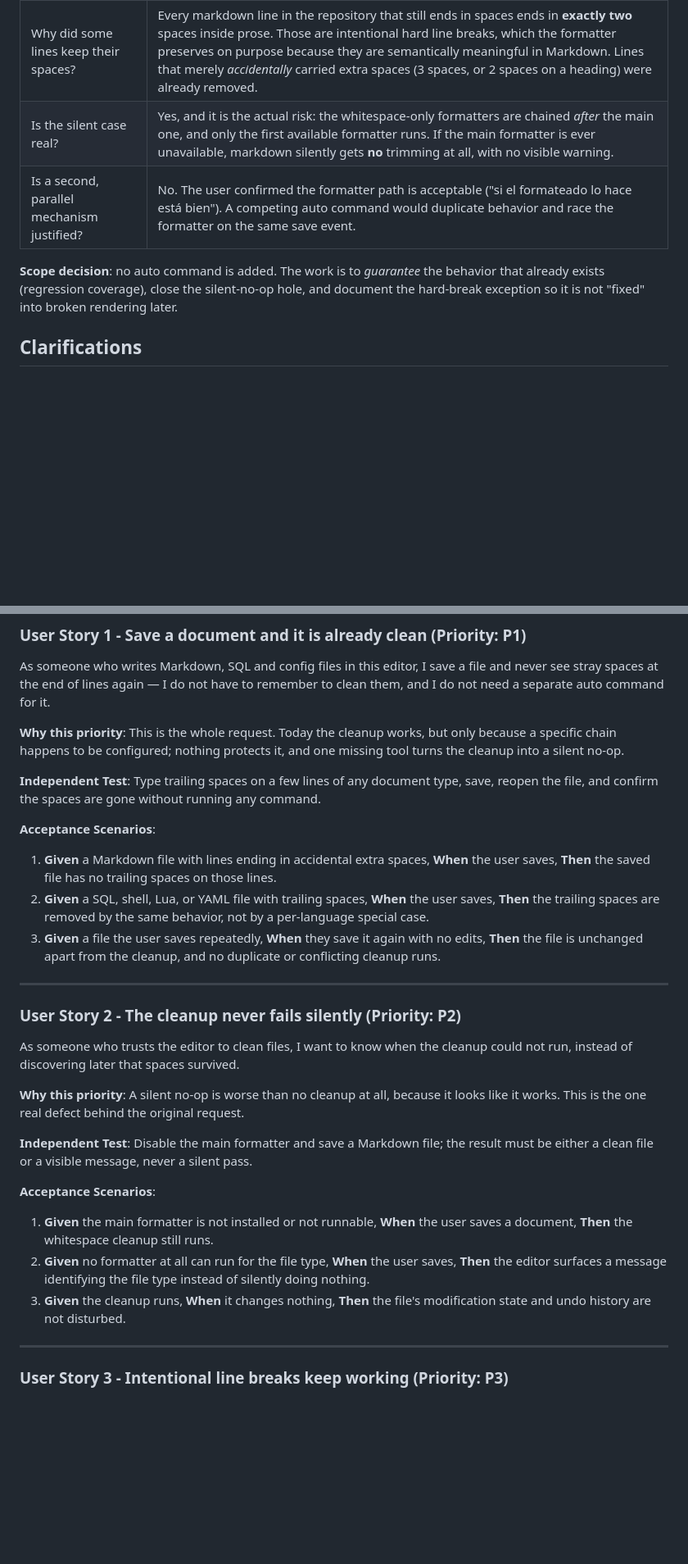
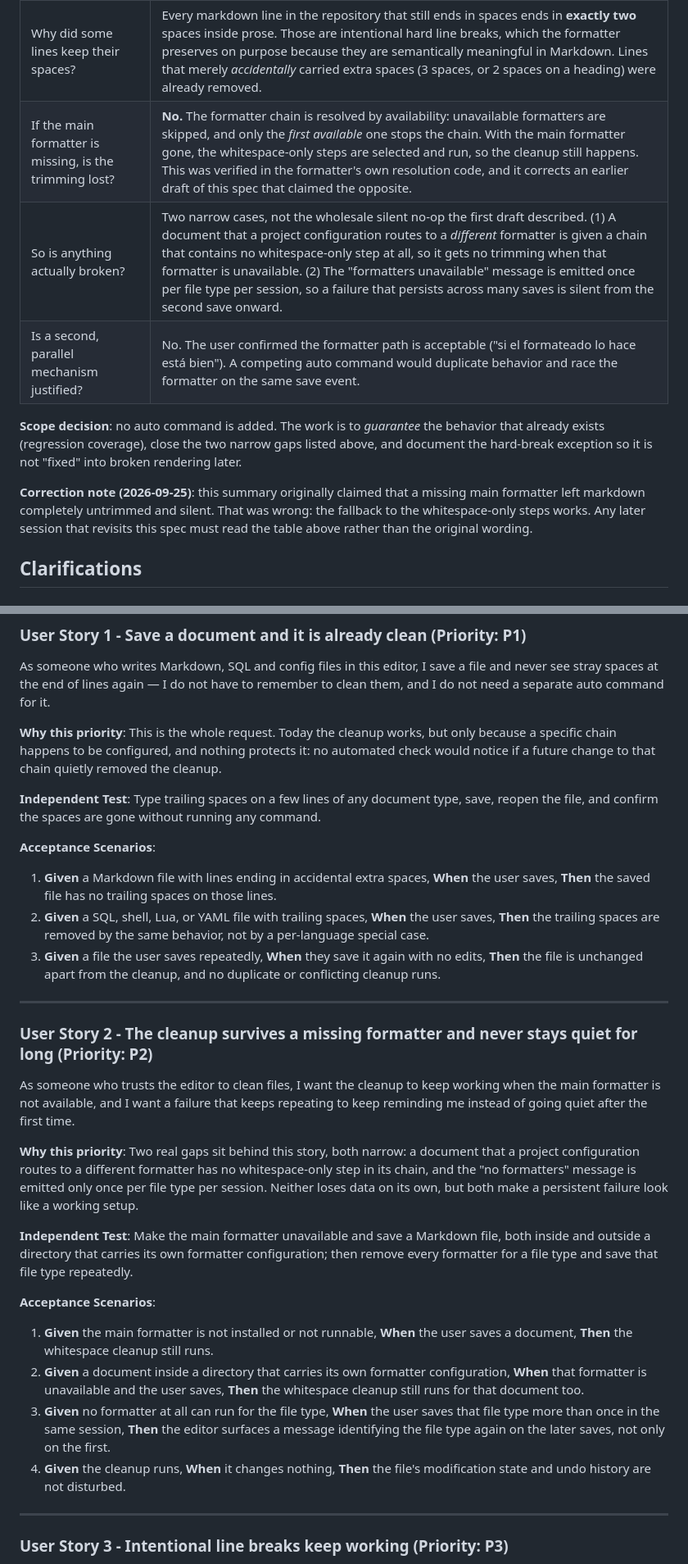
Before and after one commit to aogallo/dotfiles, a Markdown page: specs/009-trim-trailing-whitespace/spec.md, 2 parts joined by grey strips. Shown at 82% size. Rendered like a GitHub page; blank space fills up the shorter version.

Commit message:
docs(specs): correct the whitespace premise in 009
The investigation summary claimed that a missing main formatter left
markdown untrimmed and silent. Verified in the formatter's own code,
that is wrong: the chain stops after the first *available* formatter,
so the whitespace-only steps are selected and run when the main one is
absent. The cleanup degrades to them, not to nothing.

Corrects the affected text and narrows the real gaps to two:
- a document routed to a different formatter by a project config has
  no whitespace-only step in its chain (FR-007, US2 scenario 2)
- the "formatters unavailable" message fires once per file type per
  session, so a persistent failure is quiet from the second save
  (FR-008, US2 scenario 3)

Also updates US1/US2 wording, the chain-ordering edge case, SC-003, the
checklist notes, and records the correction so a later session does not
re-introduce the false claim.

```diff
--- a/specs/009-trim-trailing-whitespace/spec.md
+++ b/specs/009-trim-trailing-whitespace/spec.md
@@ -21,12 +21,18 @@ decides the scope:
 | Is a formatter available? | Yes. The editor resolves a working formatter install and uses it for markdown on save. |
 | Does it run? | Yes. Reproduced headlessly: a markdown file with stray trailing spaces is cleaned on save. |
 | Why did some lines keep their spaces? | Every markdown line in the repository that still ends in spaces ends in **exactly two** spaces inside prose. Those are intentional hard line breaks, which the formatter preserves on purpose because they are semantically meaningful in Markdown. Lines that merely *accidentally* carried extra spaces (3 spaces, or 2 spaces on a heading) were already removed. |
-| Is the silent case real? | Yes, and it is the actual risk: the whitespace-only formatters are chained *after* the main one, and only the first available formatter runs. If the main formatter is ever unavailable, markdown silently gets **no** trimming at all, with no visible warning. |
+| If the main formatter is missing, is the trimming lost? | **No.** The formatter chain is resolved by availability: unavailable formatters are skipped, and only the *first available* one stops the chain. With the main formatter gone, the whitespace-only steps are selected and run, so the cleanup still happens. This was verified in the formatter's own resolution code, and it corrects an earlier draft of this spec that claimed the opposite. |
+| So is anything actually broken? | Two narrow cases, not the wholesale silent no-op the first draft described. (1) A document that a project configuration routes to a *different* formatter is given a chain that contains no whitespace-only step at all, so it gets no trimming when that formatter is unavailable. (2) The "formatters unavailable" message is emitted once per file type per session, so a failure that persists across many saves is silent from the second save onward. |
 | Is a second, parallel mechanism justified? | No. The user confirmed the formatter path is acceptable ("si el formateado lo hace está bien"). A competing auto command would duplicate behavior and race the formatter on the same save event. |
 
 **Scope decision**: no auto command is added. The work is to *guarantee* the behavior that
-already exists (regression coverage), close the silent-no-op hole, and document the
+already exists (regression coverage), close the two narrow gaps listed above, and document the
 hard-break exception so it is not "fixed" into broken rendering later.
+
+**Correction note (2026-09-25)**: this summary originally claimed that a missing main formatter
+left markdown completely untrimmed and silent. That was wrong: the fallback to the whitespace-only
+steps works. Any later session that revisits this spec must read the table above rather than the
+original wording.
 
 ## Clarifications
 
@@ -52,8 +58,8 @@ see stray spaces at the end of lines again — I do not have to remember to clea
 not need a separate auto command for it.
 
 **Why this priority**: This is the whole request. Today the cleanup works, but only because a
-specific chain happens to be configured; nothing protects it, and one missing tool turns the
-cleanup into a silent no-op.
+specific chain happens to be configured, and nothing protects it: no automated check would notice
+if a future change to that chain quietly removed the cleanup.
 
 **Independent Test**: Type trailing spaces on a few lines of any document type, save, reopen the
 file, and confirm the spaces are gone without running any command.
@@ -66,22 +72,27 @@ file, and confirm the spaces are gone without running any command.
 
 ---
 
-### User Story 2 - The cleanup never fails silently (Priority: P2)
+### User Story 2 - The cleanup survives a missing formatter and never stays quiet for long (Priority: P2)
 
-As someone who trusts the editor to clean files, I want to know when the cleanup could not run,
-instead of discovering later that spaces survived.
+As someone who trusts the editor to clean files, I want the cleanup to keep working when the
+main formatter is not available, and I want a failure that keeps repeating to keep reminding me
+instead of going quiet after the first time.
 
-**Why this priority**: A silent no-op is worse than no cleanup at all, because it looks like
-it works. This is the one real defect behind the original request.
+**Why this priority**: Two real gaps sit behind this story, both narrow: a document that a project
+configuration routes to a different formatter has no whitespace-only step in its chain, and the
+"no formatters" message is emitted only once per file type per session. Neither loses data on its
+own, but both make a persistent failure look like a working setup.
 
-**Independent Test**: Disable the main formatter and save a Markdown file; the result must be
-either a clean file or a visible message, never a silent pass.
+**Independent Test**: Make the main formatter unavailable and save a Markdown file, both inside
+and outside a directory that carries its own formatter configuration; then remove every formatter
+for a file type and save that file type repeatedly.
 
 **Acceptance Scenarios**:
 
 1. **Given** the main formatter is not installed or not runnable, **When** the user saves a document, **Then** the whitespace cleanup still runs.
-2. **Given** no formatter at all can run for the file type, **When** the user saves, **Then** the editor surfaces a message identifying the file type instead of silently doing nothing.
-3. **Given** the cleanup runs, **When** it changes nothing, **Then** the file's modification state and undo history are not disturbed.
+2. **Given** a document inside a directory that carries its own formatter configuration, **When** that formatter is unavailable and the user saves, **Then** the whitespace cleanup still runs for that document too.
+3. **Given** no formatter at all can run for the file type, **When** the user saves that file type more than once in the same session, **Then** the editor surfaces a message identifying the file type again on the later saves, not only on the first.
+4. **Given** the cleanup runs, **When** it changes nothing, **Then** the file's modification state and undo history are not disturbed.
 
 ---
 
```
Also changed, not shown: other parts of specs/009-trim-trailing-whitespace/spec.md (+7 -6 lines), 1 other file.
